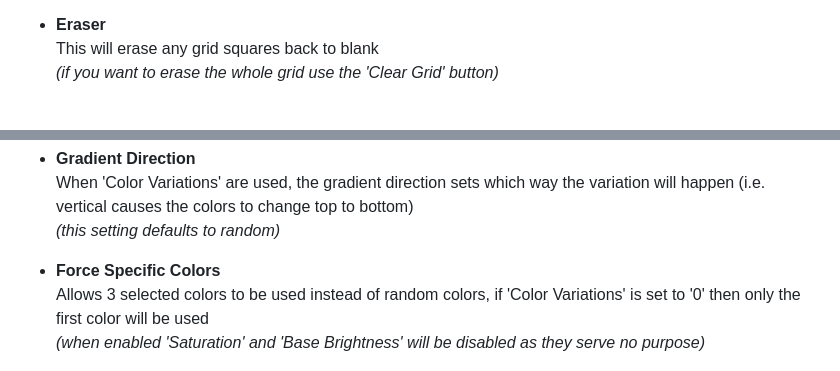
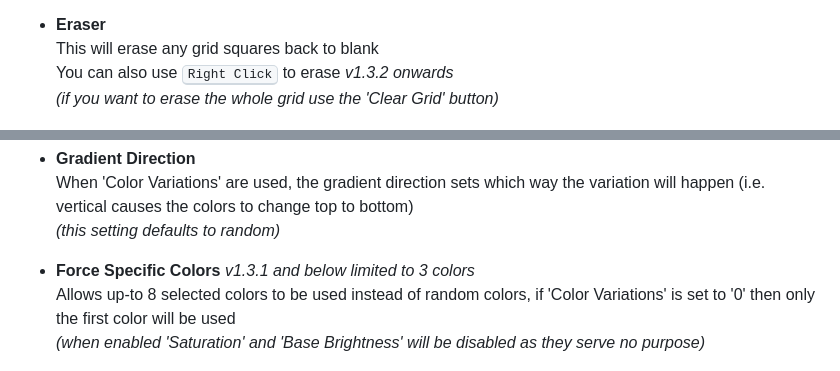
Before and after one commit to tdgcummings/crypixels.com, a Markdown page: docs/README.md, 2 parts joined by grey strips. Rendered like a GitHub page.

```diff
--- a/docs/README.md
+++ b/docs/README.md
@@ -52,6 +52,7 @@ CryPixels has 4 different Generation Grid Brushes. Each brush has a specific col
 
 * **Eraser**
   This will erase any grid squares back to blank
+  You can also use <kbd>Right Click</kbd> to erase  _v1.3.2 onwards_
   _(if you want to erase the whole grid use the 'Clear Grid' button)_
 
 ![Grid brushes](images/grid-brushes.png)
@@ -227,8 +228,8 @@ Underneath the main toolbar you can open the 'Generation Settings' panel, here y
   When 'Color Variations' are used, the gradient direction sets which way the variation will happen (i.e. vertical causes the colors to change top to bottom)
   _(this setting defaults to random)_
 
-* **Force Specific Colors**
-  Allows 3 selected colors to be used instead of random colors, if 'Color Variations' is set to '0' then only the first color will be used
+* **Force Specific Colors**  _v1.3.1 and below limited to 3 colors_
+  Allows up-to 8 selected colors to be used instead of random colors, if 'Color Variations' is set to '0' then only the first color will be used
   _(when enabled 'Saturation' and 'Base Brightness' will be disabled as they serve no purpose)_
 
 ![Generation settings panel](images/generation-settings.png)
```
Also changed, not shown: other parts of docs/README.md (+23 -1 lines), docs/images/sprite-sheet-export.png, 1 other file.
